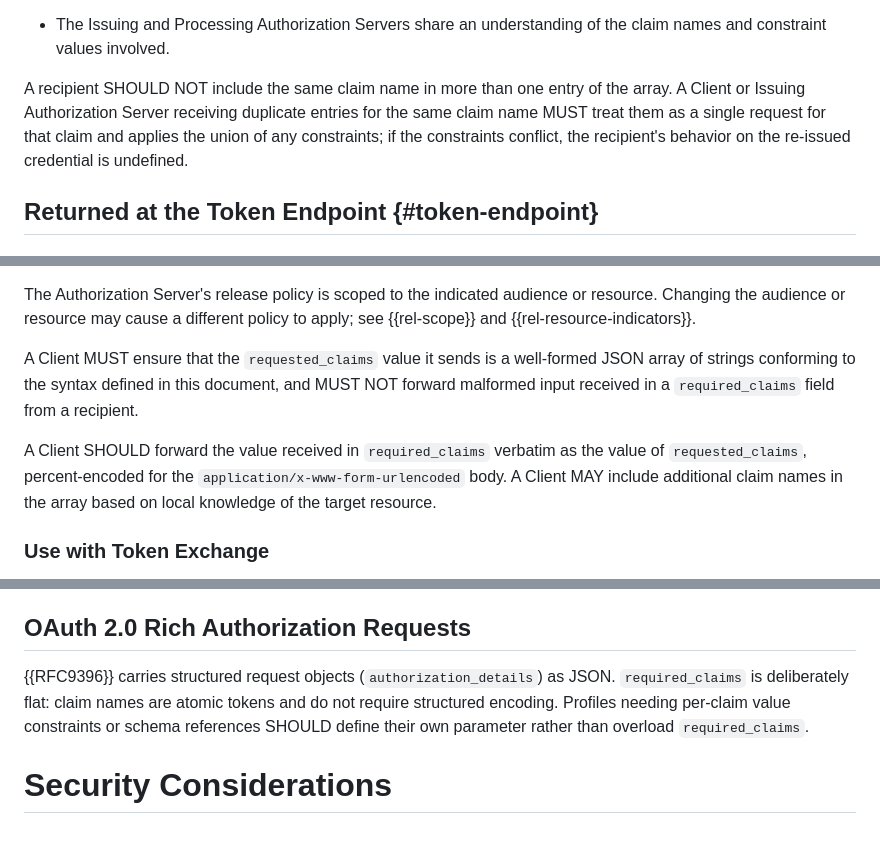
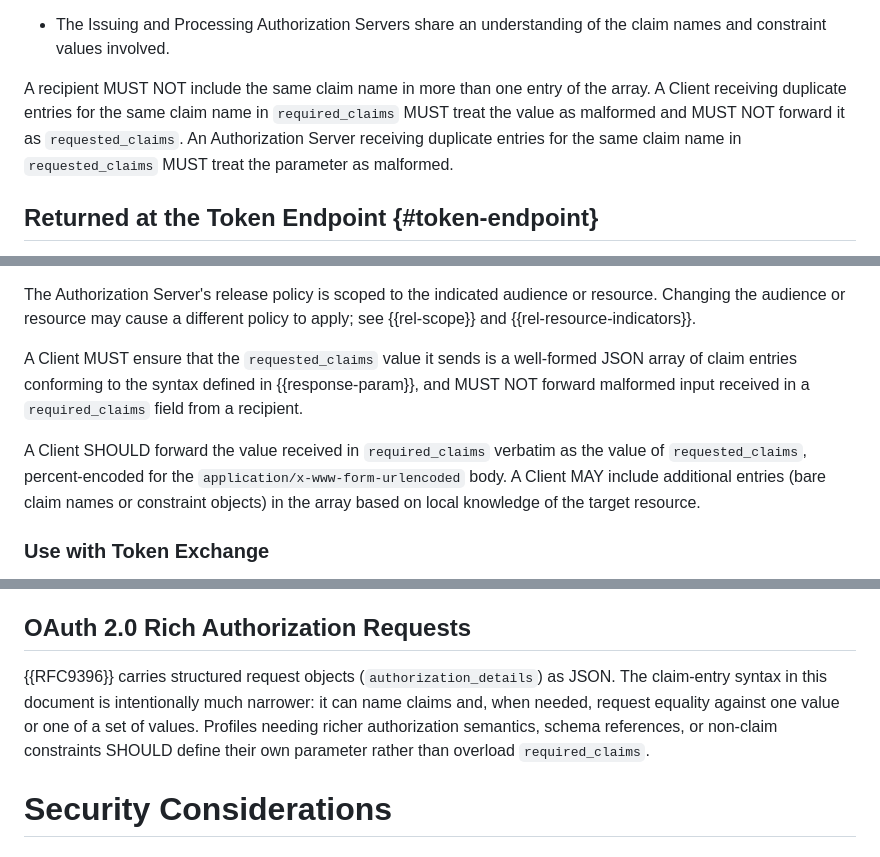
Before and after one commit to mcguinness/draft-mcguinness-oauth-insufficient-claims-challenge, a Markdown page: draft-mcguinness-oauth-insufficient-claims-challenge.md, 3 parts joined by grey strips. GitHub-like rendering.

```diff
--- a/draft-mcguinness-oauth-insufficient-claims-challenge.md
+++ b/draft-mcguinness-oauth-insufficient-claims-challenge.md
@@ -394,12 +394,12 @@ retain their meaning only when both of the following hold:
 * The Issuing and Processing Authorization Servers share an
   understanding of the claim names and constraint values involved.
 
-A recipient SHOULD NOT include the same claim name in more than one
-entry of the array. A Client or Issuing Authorization Server
-receiving duplicate entries for the same claim name MUST treat them
-as a single request for that claim and applies the union of any
-constraints; if the constraints conflict, the recipient's behavior
-on the re-issued credential is undefined.
+A recipient MUST NOT include the same claim name in more than one
+entry of the array. A Client receiving duplicate entries for the
+same claim name in `required_claims` MUST treat the value as
+malformed and MUST NOT forward it as `requested_claims`. An
+Authorization Server receiving duplicate entries for the same claim
+name in `requested_claims` MUST treat the parameter as malformed.
 
 ## Returned at the Token Endpoint {#token-endpoint}
 
@@ -572,15 +572,15 @@ different policy to apply; see {{rel-scope}} and
 {{rel-resource-indicators}}.
 
 A Client MUST ensure that the `requested_claims` value it sends is
-a well-formed JSON array of strings conforming to the syntax defined
-in this document, and MUST NOT forward malformed input received in
-a `required_claims` field from a recipient.
+a well-formed JSON array of claim entries conforming to the syntax
+defined in {{response-param}}, and MUST NOT forward malformed input
+received in a `required_claims` field from a recipient.
 
 A Client SHOULD forward the value received in `required_claims`
 verbatim as the value of `requested_claims`, percent-encoded for
 the `application/x-www-form-urlencoded` body. A Client MAY include
-additional claim names in the array based on local knowledge of the
-target resource.
+additional entries (bare claim names or constraint objects) in the
+array based on local knowledge of the target resource.
 
 ### Use with Token Exchange
 
@@ -1054,11 +1058,12 @@ context.
 ## OAuth 2.0 Rich Authorization Requests
 
 {{RFC9396}} carries structured request objects
-(`authorization_details`) as JSON. `required_claims` is deliberately
-flat: claim names are atomic tokens and do not require structured
-encoding. Profiles needing per-claim value constraints or schema
-references SHOULD define their own parameter rather than overload
-`required_claims`.
+(`authorization_details`) as JSON. The claim-entry syntax in this
+document is intentionally much narrower: it can name claims and, when
+needed, request equality against one value or one of a set of values.
+Profiles needing richer authorization semantics, schema references,
+or non-claim constraints SHOULD define their own parameter rather
+than overload `required_claims`.
 
 
 # Security Considerations
```
Also changed, not shown: other parts of draft-mcguinness-oauth-insufficient-claims-challenge.md (+21 -15 lines).
